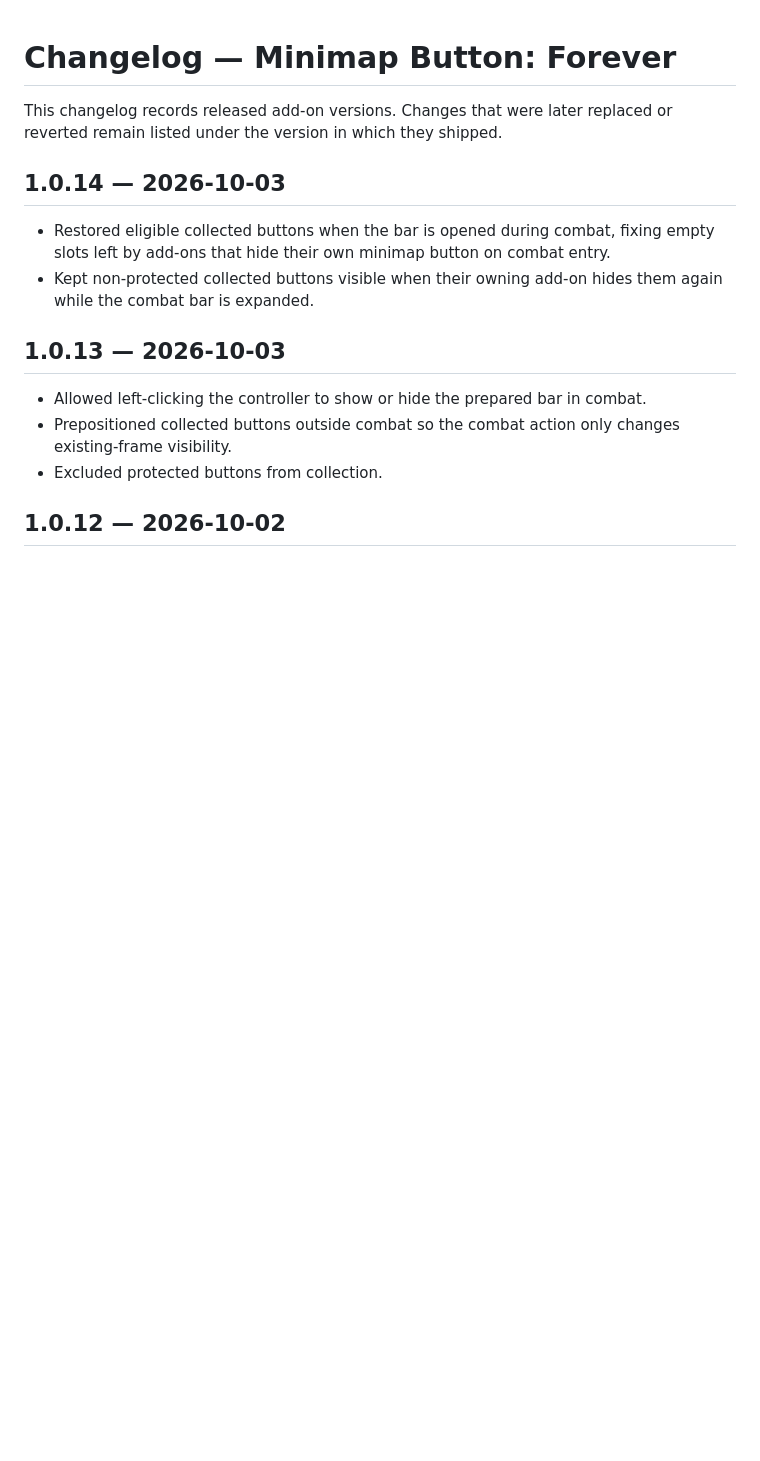
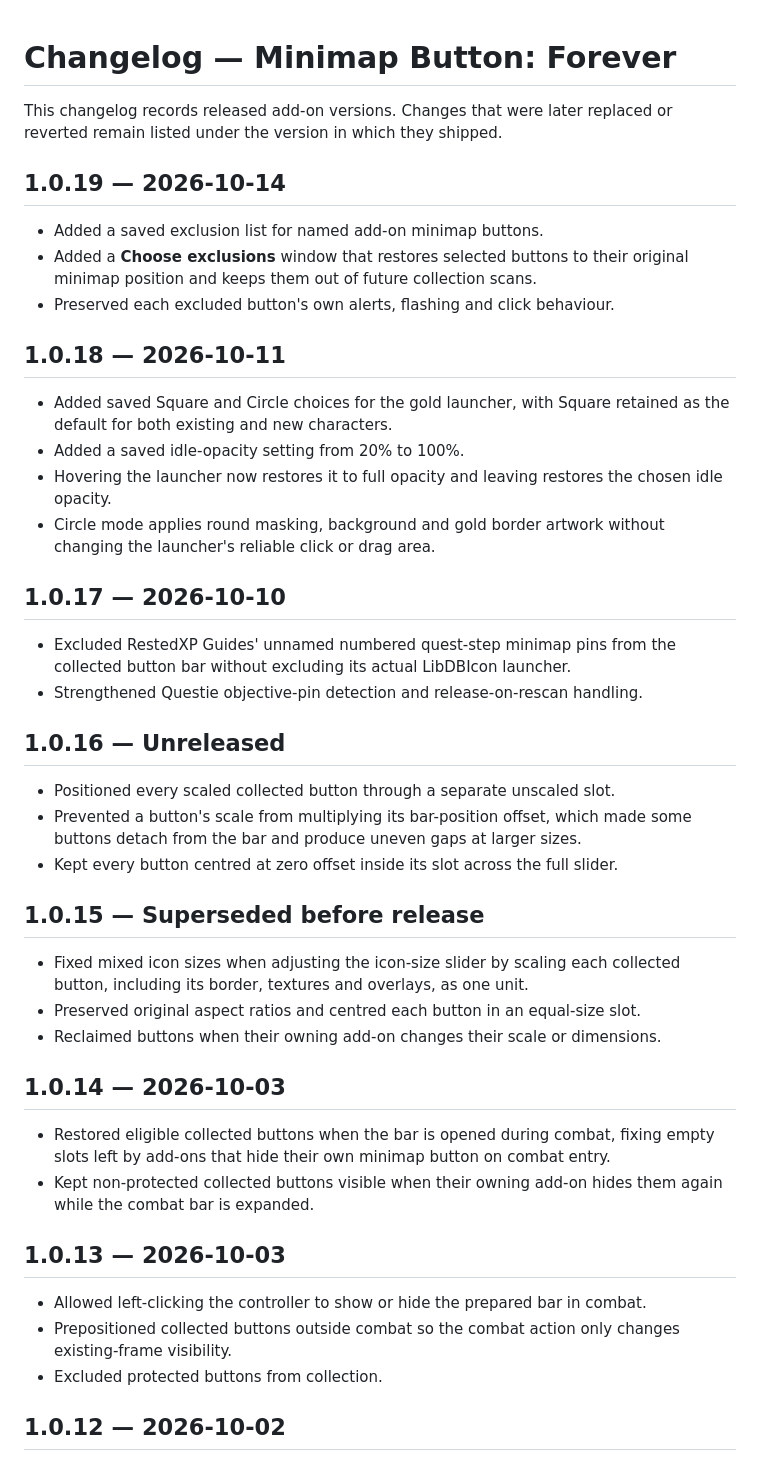
Before and after one commit to GideonWhitlock/wow-forever-addons, a Markdown page: addons/minimap-button-forever/CHANGELOG.md, the part around the change. Drawn GitHub-style; blank space fills up the shorter version.

```diff
--- a/addons/minimap-button-forever/CHANGELOG.md
+++ b/addons/minimap-button-forever/CHANGELOG.md
@@ -2,6 +2,43 @@
 
 This changelog records released add-on versions. Changes that were later replaced
 or reverted remain listed under the version in which they shipped.
+
+## 1.0.19 — 2026-10-14
+
+- Added a saved exclusion list for named add-on minimap buttons.
+- Added a **Choose exclusions** window that restores selected buttons to their
+  original minimap position and keeps them out of future collection scans.
+- Preserved each excluded button's own alerts, flashing and click behaviour.
+
+## 1.0.18 — 2026-10-11
+
+- Added saved Square and Circle choices for the gold launcher, with Square
+  retained as the default for both existing and new characters.
+- Added a saved idle-opacity setting from 20% to 100%.
+- Hovering the launcher now restores it to full opacity and leaving restores the
+  chosen idle opacity.
+- Circle mode applies round masking, background and gold border artwork without
+  changing the launcher's reliable click or drag area.
+
+## 1.0.17 — 2026-10-10
+
+- Excluded RestedXP Guides' unnamed numbered quest-step minimap pins from the
+  collected button bar without excluding its actual LibDBIcon launcher.
+- Strengthened Questie objective-pin detection and release-on-rescan handling.
+
+## 1.0.16 — Unreleased
+
+- Positioned every scaled collected button through a separate unscaled slot.
+- Prevented a button's scale from multiplying its bar-position offset, which made
+  some buttons detach from the bar and produce uneven gaps at larger sizes.
+- Kept every button centred at zero offset inside its slot across the full slider.
+
+## 1.0.15 — Superseded before release
+
+- Fixed mixed icon sizes when adjusting the icon-size slider by scaling each
+  collected button, including its border, textures and overlays, as one unit.
+- Preserved original aspect ratios and centred each button in an equal-size slot.
+- Reclaimed buttons when their owning add-on changes their scale or dimensions.
 
 ## 1.0.14 — 2026-10-03
 
```
Also changed, not shown: addons/minimap-button-forever/README.md (+18 -4 lines).
